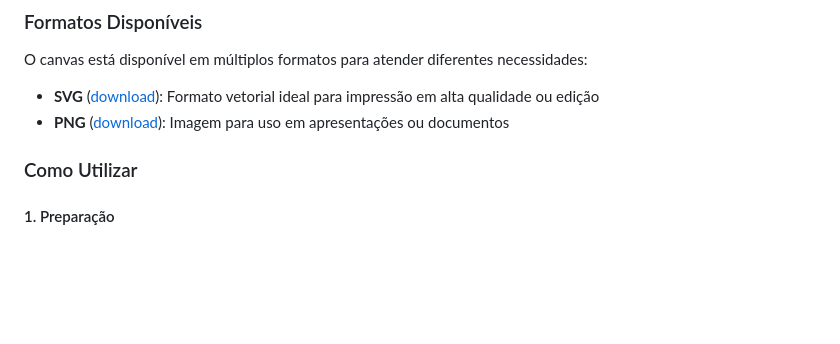
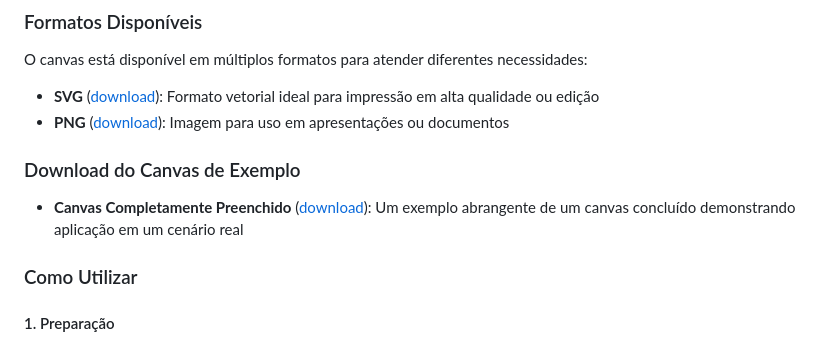
Before and after one commit to andrelaf/deliver-value-methodology, a Markdown page: docs/pt/templates.md, the part around the change. Drawn GitHub-style; blank space fills up the shorter version.

Commit message:
doc: add translation canvas

```diff
--- a/docs/pt/templates.md
+++ b/docs/pt/templates.md
@@ -21,6 +21,9 @@ O canvas está disponível em múltiplos formatos para atender diferentes necess
 - **SVG** ([download](/docs/pt/canvas/value-technology-alignment-canvas.svg)): Formato vetorial ideal para impressão em alta qualidade ou edição
 - **PNG** ([download](/docs/pt/canvas/value-technology-alignment-canvas.png)): Imagem para uso em apresentações ou documentos
 
+### Download do Canvas de Exemplo
+
+- **Canvas Completamente Preenchido** ([download](/docs/en/canvas/value-technology-alignment-canvas-example.png)): Um exemplo abrangente de um canvas concluído demonstrando aplicação em um cenário real
 
 ### Como Utilizar
 
```
Also changed, not shown: docs/en/templates.md (+98 -0 lines), 1 other file.
